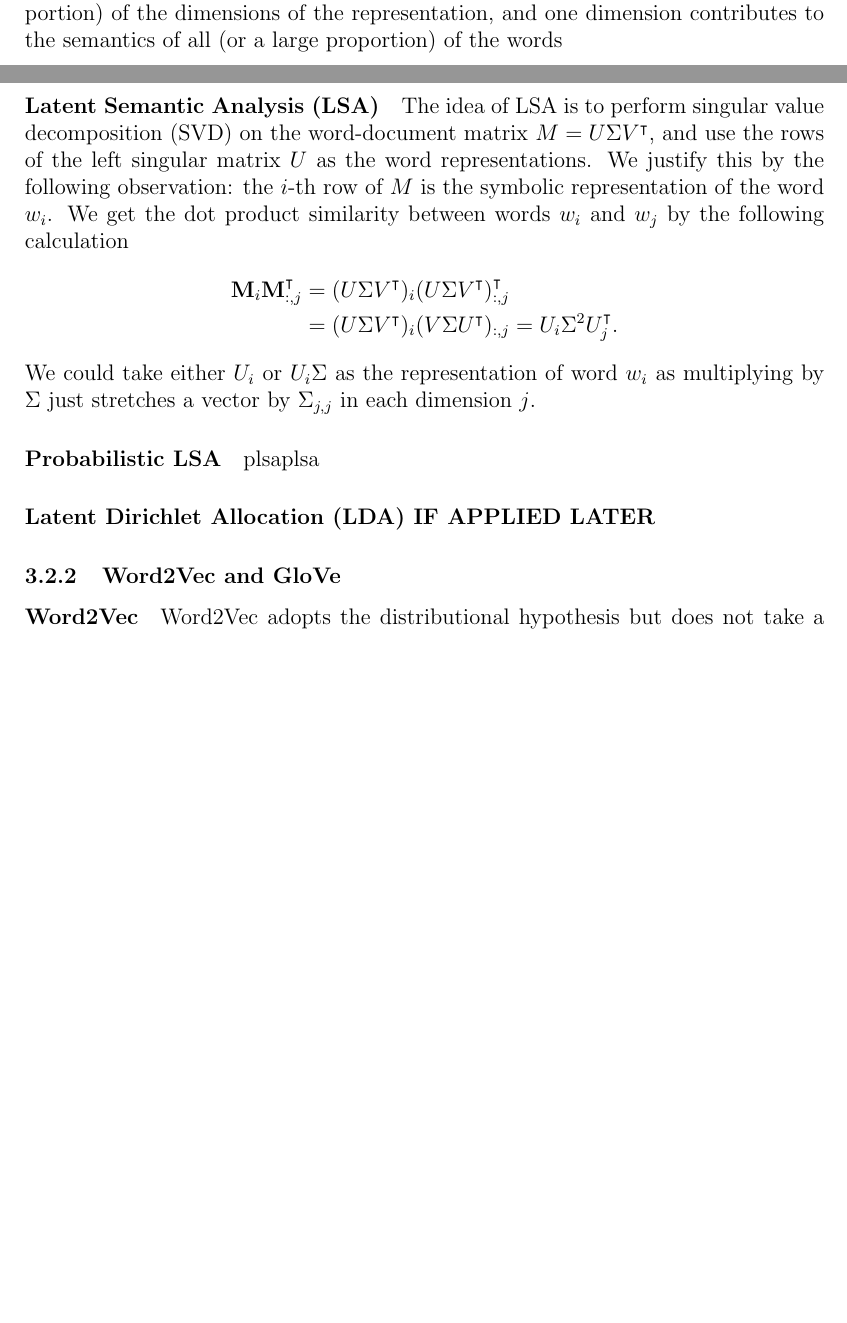
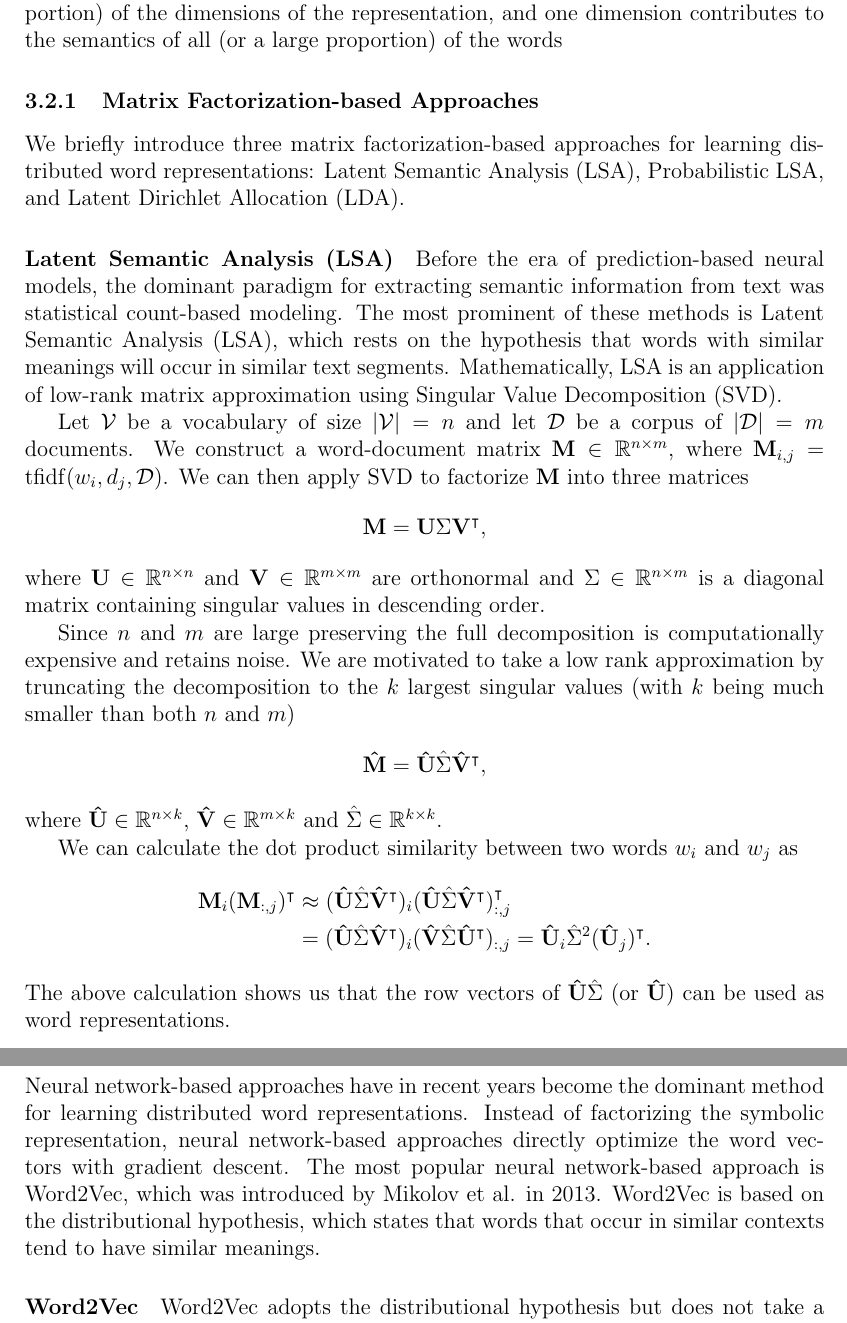
Before and after one commit to oomaroomar/master-thesis, a LaTeX thesis (thesis.tex, which reads src/representation_learning.tex): two parts of pages 9 and 10 of 11 before the commit and two parts of pages 10 and 11 of 13 after it, joined at a grey line, cut so that both start at the same text, the shorter picture padded with empty space. Compiled offline with pdfLaTeX.

Commit message:
work on latent semantic analysis

```diff
--- a/src/representation_learning.tex
+++ b/src/representation_learning.tex
@@ -28,16 +37,28 @@ Although simple and interpretable, symbolic representations are not the best cho
 The difficulty of symbolic representation is solved by the distributed representation. Distributed representation represents a subject (a word in our case) as a fixed-length real-valued vector, where no clear meaning is assigned to any single dimension of the vector. More specifically, semantics is scattered over all (or a large portion) of the dimensions of the representation, and one dimension contributes to the semantics of all (or a large proportion) of the words
 
 \subsubsection{Matrix Factorization-based Approaches}
-\paragraph{Latent Semantic Analysis (LSA)} The idea of LSA is to perform singular value decomposition (SVD) on the word-document matrix $M=U\Sigma V^{\T}$, and use the rows of the left singular matrix $U$ as the word representations. We justify this by the following observation: the $i$-th row of $M$ is the symbolic representation of the word $w_{i}$. We get the dot product similarity between words $w_{i}$ and $w_{j}$ by the following calculation
+We briefly introduce three matrix factorization-based approaches for learning distributed word representations: Latent Semantic Analysis (LSA), Probabilistic LSA, and Latent Dirichlet Allocation (LDA).
+
+\paragraph{Latent Semantic Analysis (LSA)} Before the era of prediction-based neural models, the dominant paradigm for extracting semantic information from text was statistical count-based modeling. The most prominent of these methods is Latent Semantic Analysis (LSA), which rests on the hypothesis that words with similar meanings will occur in similar text segments. Mathematically, LSA is an application of low-rank matrix approximation using Singular Value Decomposition (SVD).
+
+Let $\mathcal{V}$ be a vocabulary of size $|\mathcal{V}|=n$ and let $\mathcal{D}$ be a corpus of $|\mathcal{D}|=m$ documents. We construct a word-document matrix $\M{M}\in\Re^{n\times m}$, where $\M{M}_{i,j}=\tfidf(w_i,d_j,\mathcal{D})$. We can then apply SVD to factorize $\M{M}$ into three matrices
 \begin{align*}
-  \mathbf{M}_{i}  \mathbf{M}_{:,j}^{\T} &= (U\Sigma V^{\T})_{i} (U\Sigma V^{\T})_{:,j}^{\T} \\ &= (U\Sigma V^{\T})_{i}  (V\Sigma U^{\T})_{:,j} = U_{i} \Sigma^{2} U_{j}^{\T}.
+  \M{M} = \M{U}\Sigma \M{V}^{\T},
+\end{align*} where $\M{U}\in\Re^{n\times n}$ and $\M{V}\in\Re^{m\times m}$ are orthonormal and $\Sigma\in\Re^{n\times m}$ is a diagonal matrix containing singular values in descending order.
+
+Since $n$ and $m$ are large preserving the full decomposition is computationally expensive and retains noise. We are motivated to take a low rank approximation by truncating the decomposition to the $k$ largest singular values (with $k$ being much smaller than both $n$ and $m$)
+\begin{align*}
+  \M{\hat{M}} = \M{\hat{U}}\hat{\Sigma} \M{\hat{V}}^{\T},
+\end{align*} where $\M{\hat{U}}\in\Re^{n\times k}$, $\M{\hat{V}}\in\Re^{m\times k}$ and $\hat{\Sigma}\in\Re^{k\times k}$.
+
+We can calculate the dot product similarity between two words $w_i$ and $w_j$ as
+\begin{align*}
+  \M{M}_{i}  (\M{M}_{:,j})^{\T} &\approx (\M{\hat{U}}\hat{\Sigma} \M{\hat{V}}^{\T})_{i} (\M{\hat{U}}\hat{\Sigma} \M{\hat{V}}^{\T})_{:,j}^{\T} \\ &= (\M{\hat{U}}\hat{\Sigma} \M{\hat{V}}^{\T})_{i}  (\M{\hat{V}}\hat{\Sigma} \M{\hat{U}}^{\T})_{:,j} = \M{\hat{U}}_{i} \hat{\Sigma}^2 (\M{\hat{U}}_{j})^{\T}.
 \end{align*}
-We could take either $U_{i}$ or $U_{i}\Sigma$ as the representation of word $w_{i}$ as multiplying by $\Sigma$ just stretches a vector by $\Sigma_{j,j}$ in each dimension $j$.
+The above calculation shows us that the row vectors of $\M{\hat{U}}\hat{\Sigma}$ (or $\M{\hat{U}}$) can be used as word representations.
 
-\paragraph{Probabilistic LSA}
-plsaplsa
-\paragraph{Latent Dirichlet Allocation (LDA) IF APPLIED LATER}
-\subsubsection{Word2Vec and GloVe}
+\subsubsection{Neural Network-based Approaches}
+Neural network-based approaches have in recent years become the dominant method for learning distributed word representations. Instead of factorizing the symbolic representation, neural network-based approaches directly optimize the word vectors with gradient descent. The most popular neural network-based approach is Word2Vec, which was introduced by Mikolov et al. in 2013. Word2Vec is based on the distributional hypothesis, which states that words that occur in similar contexts tend to have similar meanings.
 \paragraph{Word2Vec} Word2Vec adopts the distributional hypothesis but does not take a count-based approach. It directly uses gradient descent to optimize the representations of a word toward tis neighbors' representations. There are two main architectures for Word2Vec: Continuous Bag of Words (CBOW) and Skip-Gram. The difference is that CBOW predicts the target word based on multiple context words, while Skip-Gram predicts the context words based on the center word.
 
 Formally, CBOW predicts the word $w_{i}$ as
--- a/thesis.tex
+++ b/thesis.tex
@@ -5,6 +5,7 @@
 \usepackage{amsfonts}
 \usepackage{amssymb}
 \usepackage{graphicx}                         % pictures
+\usepackage[toc, title, header]{appendix}
 % \usepackage[a-3b]{pdfx}                        % Lähtökohtana pdf/a-3b
 \usepackage[hidelinks]{hyperref}
 \usepackage{lipsum}
@@ -18,6 +19,8 @@
 \renewcommand{\Re}{\mathbb{R}}
 \renewcommand{\L}{\mathcal{L}}
 \newcommand{\T}{\intercal}
+\newcommand{\M}[1]{\mathbf{#1}}
+\newcommand{\tfidf}{\operatorname{tfidf}}
 \pagenumbering{roman} %For accessibility
 % your preamble here
 \begin{document}
```
Also changed, not shown: src/appendix.tex (added, +8 -0 lines), thesis.pdf, src/representation_learning.tex (23 more changed lines), thesis.tex (1 more changed lines).
